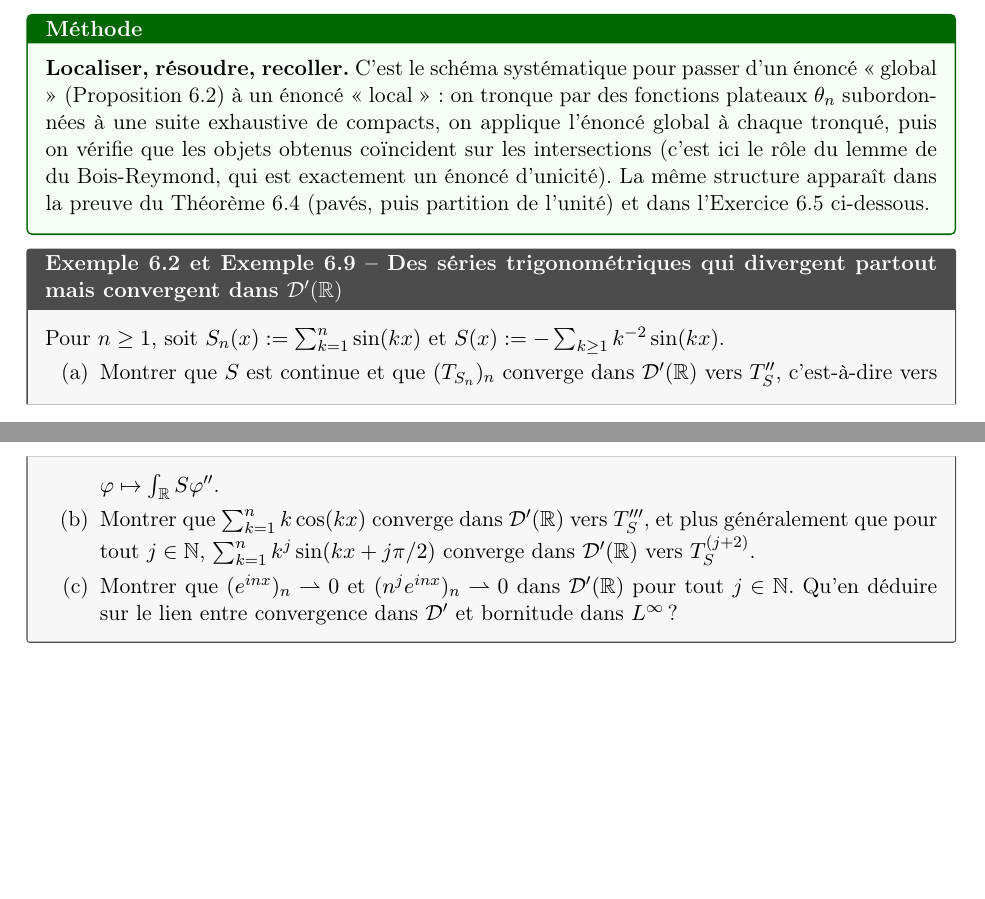
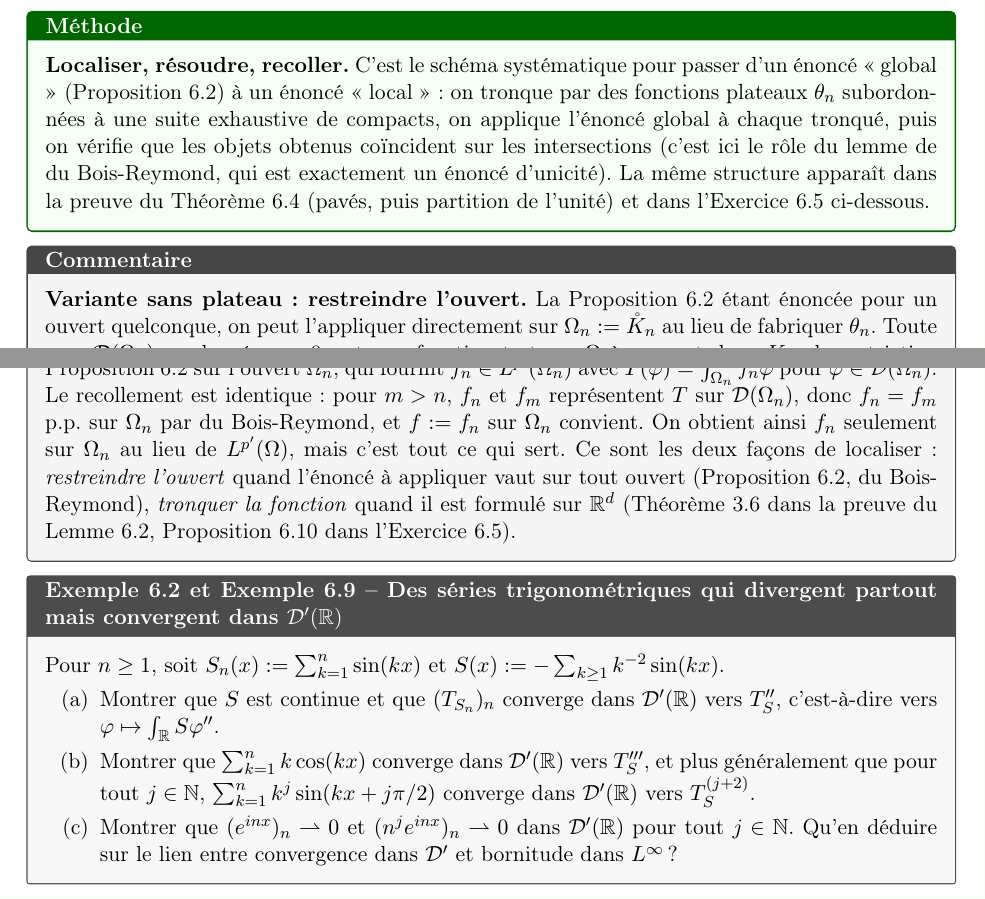
Before and after one commit to lvioleau/MA305, a LaTeX document (TD0/corrige_TD0.tex): two parts of pages 45 and 46 of 55, joined at a grey line, cut so that both start at the same text, the shorter picture padded with empty space. Compiled offline with pdfLaTeX.

Commit message:
TD0: add a no-cutoff variant for Exercice 6.2
Co-Authored-By: Claude Opus 5.5 <noreply@anthropic.com>

```diff
--- a/TD0/corrige_TD0.tex
+++ b/TD0/corrige_TD0.tex
@@ -1692,6 +1692,10 @@ pour \emph{toute} fonction test : c'est l'hypothèse de la Proposition~6.2, qui
 \textbf{Localiser, résoudre, recoller.} C'est le schéma systématique pour passer d'un énoncé « global » (Proposition~6.2) à un énoncé « local » : on tronque par des fonctions plateaux $\theta_n$ subordonnées à une suite exhaustive de compacts, on applique l'énoncé global à chaque tronqué, puis on vérifie que les objets obtenus coïncident sur les intersections (c'est ici le rôle du lemme de du Bois-Reymond, qui est exactement un énoncé d'unicité). La même structure apparaît dans la preuve du Théorème~6.4 (pavés, puis partition de l'unité) et dans l'Exercice~6.5 ci-dessous.
 \end{methode}
 
+\begin{commentaire}
+\textbf{Variante sans plateau : restreindre l'ouvert.} La Proposition~6.2 étant énoncée pour un ouvert quelconque, on peut l'appliquer directement sur $\Omega_n:=\interieur K_n$ au lieu de fabriquer $\theta_n$. Toute $\varphi\in\D(\Omega_n)$, prolongée par $0$, est une fonction test sur $\Omega$ à support dans $K_n$ ; la restriction $T_n:=T|_{\D(\Omega_n)}$ est une distribution sur $\Omega_n$ (les estimations (6.1) de $T$ se transmettent), et l'hypothèse donne $|T_n(\varphi)|\le C_{K_n}\norm\varphi_p$ pour \emph{toute} $\varphi\in\D(\Omega_n)$ : c'est l'hypothèse globale de la Proposition~6.2 sur l'ouvert $\Omega_n$, qui fournit $f_n\in L^{p'}(\Omega_n)$ avec $T(\varphi)=\int_{\Omega_n}f_n\varphi$ pour $\varphi\in\D(\Omega_n)$. Le recollement est identique : pour $m>n$, $f_n$ et $f_m$ représentent $T$ sur $\D(\Omega_n)$, donc $f_n=f_m$ p.p.\ sur $\Omega_n$ par du Bois-Reymond, et $f:=f_n$ sur $\Omega_n$ convient. On obtient ainsi $f_n$ seulement sur $\Omega_n$ au lieu de $L^{p'}(\Omega)$, mais c'est tout ce qui sert. Ce sont les deux façons de localiser : \emph{restreindre l'ouvert} quand l'énoncé à appliquer vaut sur tout ouvert (Proposition~6.2, du Bois-Reymond), \emph{tronquer la fonction} quand il est formulé sur $\R^d$ (Théorème~3.6 dans la preuve du Lemme~6.2, Proposition~6.10 dans l'Exercice~6.5).
+\end{commentaire}
+
 % ---------------------------------------------------------------------
 \begin{exo}{Exemple 6.2 et Exemple 6.9 -- Des séries trigonométriques qui divergent partout mais convergent dans $\D'(\R)$}
 Pour $n\ge1$, soit $S_n(x):=\sum_{k=1}^n\sin(kx)$ et $S(x):=-\sum_{k\ge1}k^{-2}\sin(kx)$.
```
